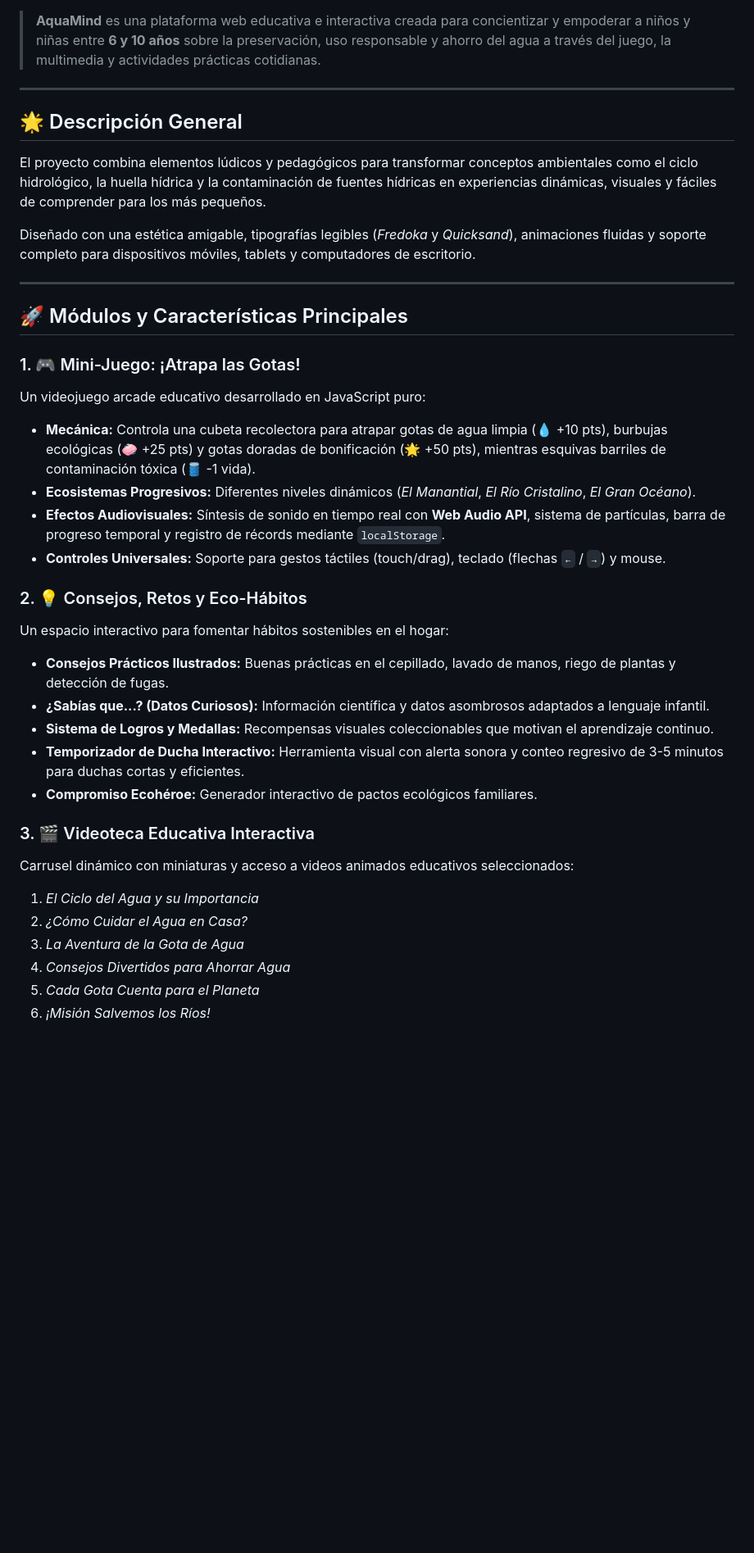
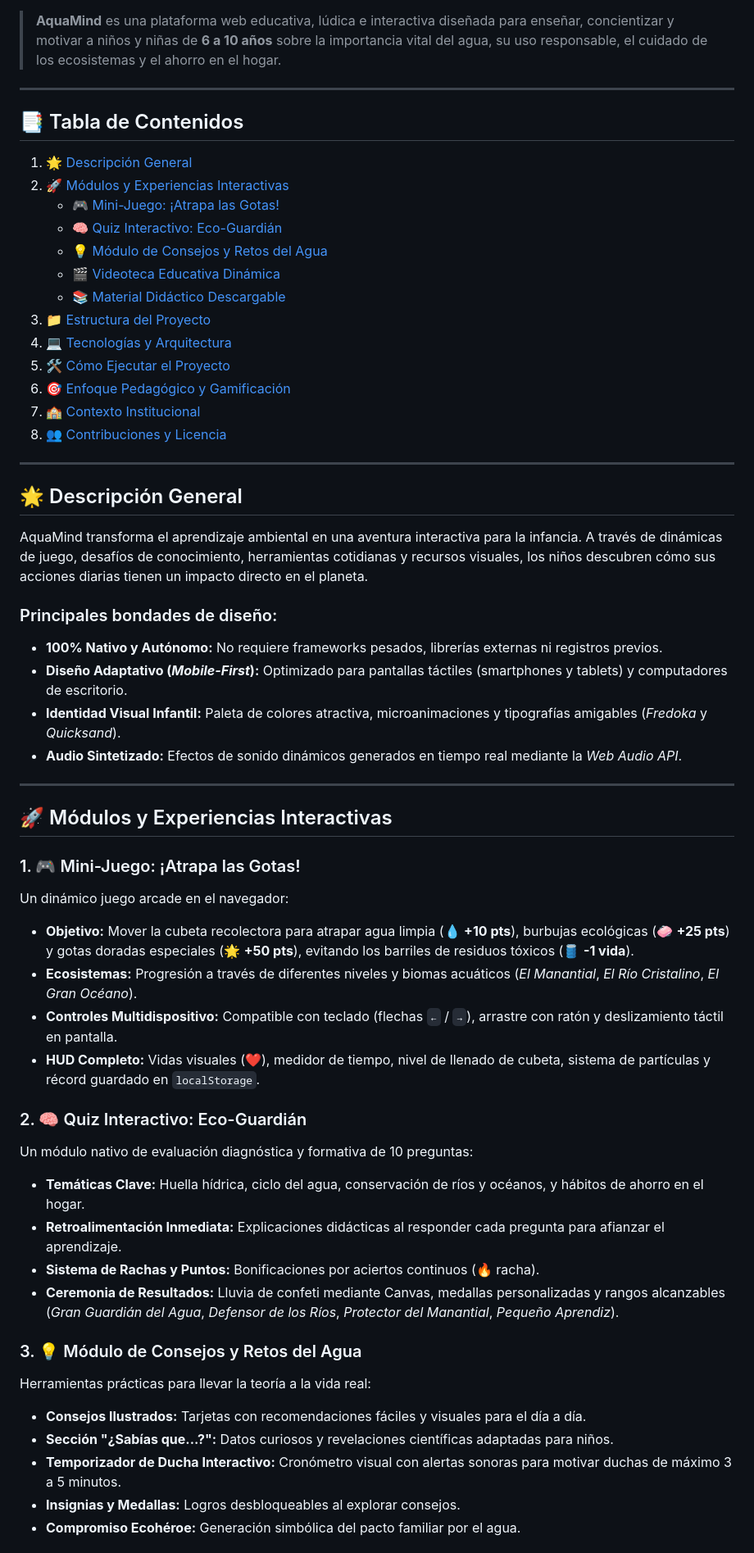
Before and after one commit to Kscf27/Proyecto_ing1_cuidado_del_agua, a Markdown page: README.md, the part around one of its changes. Shown at 82% size. GitHub-like rendering; blank space fills up the shorter version.

```diff
--- a/README.md
+++ b/README.md
@@ -6,40 +7,60 @@
 [![Institución](https://img.shields.io/badge/Institución-UNAD-005691.svg)]()
 
-> **AquaMind** es una plataforma web educativa e interactiva creada para concientizar y empoderar a niños y niñas entre **6 y 10 años** sobre la preservación, uso responsable y ahorro del agua a través del juego, la multimedia y actividades prácticas cotidianas.
+> **AquaMind** es una plataforma web educativa, lúdica e interactiva diseñada para enseñar, concientizar y motivar a niños y niñas de **6 a 10 años** sobre la importancia vital del agua, su uso responsable, el cuidado de los ecosistemas y el ahorro en el hogar.
+
+---
+
+## 📑 Tabla de Contenidos
+
+1. [🌟 Descripción General](#-descripción-general)
+2. [🚀 Módulos y Experiencias Interactivas](#-módulos-y-experiencias-interactivas)
+   - [🎮 Mini-Juego: ¡Atrapa las Gotas!](#1--mini-juego-atrapa-las-gotas)
+   - [🧠 Quiz Interactivo: Eco-Guardián](#2--quiz-interactivo-eco-guardián)
+   - [💡 Módulo de Consejos y Retos del Agua](#3--módulo-de-consejos-y-retos-del-agua)
+   - [🎬 Videoteca Educativa Dinámica](#4--videoteca-educativa-dinámica)
+   - [📚 Material Didáctico Descargable](#5--material-didáctico-descargable)
+3. [📁 Estructura del Proyecto](#-estructura-del-proyecto)
+4. [💻 Tecnologías y Arquitectura](#-tecnologías-y-arquitectura)
+5. [🛠️ Cómo Ejecutar el Proyecto](#️-cómo-ejecutar-el-proyecto)
+6. [🎯 Enfoque Pedagógico y Gamificación](#-enfoque-pedagógico-y-gamificación)
+7. [🏫 Contexto Institucional](#-contexto-institucional)
+8. [👥 Contribuciones y Licencia](#-contribuciones-y-licencia)
 
 ---
 
 ## 🌟 Descripción General
 
-El proyecto combina elementos lúdicos y pedagógicos para transformar conceptos ambientales como el ciclo hidrológico, la huella hídrica y la contaminación de fuentes hídricas en experiencias dinámicas, visuales y fáciles de comprender para los más pequeños.
+AquaMind transforma el aprendizaje ambiental en una aventura interactiva para la infancia. A través de dinámicas de juego, desafíos de conocimiento, herramientas cotidianas y recursos visuales, los niños descubren cómo sus acciones diarias tienen un impacto directo en el planeta.
 
-Diseñado con una estética amigable, tipografías legibles (*Fredoka* y *Quicksand*), animaciones fluidas y soporte completo para dispositivos móviles, tablets y computadores de escritorio.
+### Principales bondades de diseño:
+- **100% Nativo y Autónomo:** No requiere frameworks pesados, librerías externas ni registros previos.
+- **Diseño Adaptativo (*Mobile-First*):** Optimizado para pantallas táctiles (smartphones y tablets) y computadores de escritorio.
+- **Identidad Visual Infantil:** Paleta de colores atractiva, microanimaciones y tipografías amigables (*Fredoka* y *Quicksand*).
+- **Audio Sintetizado:** Efectos de sonido dinámicos generados en tiempo real mediante la *Web Audio API*.
 
 ---
 
-## 🚀 Módulos y Características Principales
+## 🚀 Módulos y Experiencias Interactivas
 
 ### 1. 🎮 Mini-Juego: ¡Atrapa las Gotas!
-Un videojuego arcade educativo desarrollado en JavaScript puro:
-- **Mecánica:** Controla una cubeta recolectora para atrapar gotas de agua limpia (💧 +10 pts), burbujas ecológicas (🧼 +25 pts) y gotas doradas de bonificación (🌟 +50 pts), mientras esquivas barriles de contaminación tóxica (🛢️ -1 vida).
-- **Ecosistemas Progresivos:** Diferentes niveles dinámicos (*El Manantial*, *El Río Cristalino*, *El Gran Océano*).
-- **Efectos Audiovisuales:** Síntesis de sonido en tiempo real con **Web Audio API**, sistema de partículas, barra de progreso temporal y registro de récords mediante `localStorage`.
-- **Controles Universales:** Soporte para gestos táctiles (touch/drag), teclado (flechas `←` / `→`) y mouse.
+Un dinámico juego arcade en el navegador:
+- **Objetivo:** Mover la cubeta recolectora para atrapar agua limpia (💧 **+10 pts**), burbujas ecológicas (🧼 **+25 pts**) y gotas doradas especiales (🌟 **+50 pts**), evitando los barriles de residuos tóxicos (🛢️ **-1 vida**).
+- **Ecosistemas:** Progresión a través de diferentes niveles y biomas acuáticos (*El Manantial*, *El Río Cristalino*, *El Gran Océano*).
+- **Controles Multidispositivo:** Compatible con teclado (flechas `←` / `→`), arrastre con ratón y deslizamiento táctil en pantalla.
+- **HUD Completo:** Vidas visuales (❤️), medidor de tiempo, nivel de llenado de cubeta, sistema de partículas y récord guardado en `localStorage`.
 
-### 2. 💡 Consejos, Retos y Eco-Hábitos
-Un espacio interactivo para fomentar hábitos sostenibles en el hogar:
-- **Consejos Prácticos Ilustrados:** Buenas prácticas en el cepillado, lavado de manos, riego de plantas y detección de fugas.
-- **¿Sabías que...? (Datos Curiosos):** Información científica y datos asombrosos adaptados a lenguaje infantil.
-- **Sistema de Logros y Medallas:** Recompensas visuales coleccionables que motivan el aprendizaje continuo.
-- **Temporizador de Ducha Interactivo:** Herramienta visual con alerta sonora y conteo regresivo de 3-5 minutos para duchas cortas y eficientes.
-- **Compromiso Ecohéroe:** Generador interactivo de pactos ecológicos familiares.
+### 2. 🧠 Quiz Interactivo: Eco-Guardián
+Un módulo nativo de evaluación diagnóstica y formativa de 10 preguntas:
+- **Temáticas Clave:** Huella hídrica, ciclo del agua, conservación de ríos y océanos, y hábitos de ahorro en el hogar.
+- **Retroalimentación Inmediata:** Explicaciones didácticas al responder cada pregunta para afianzar el aprendizaje.
+- **Sistema de Rachas y Puntos:** Bonificaciones por aciertos continuos (🔥 racha).
+- **Ceremonia de Resultados:** Lluvia de confeti mediante Canvas, medallas personalizadas y rangos alcanzables (*Gran Guardián del Agua*, *Defensor de los Ríos*, *Protector del Manantial*, *Pequeño Aprendiz*).
 
-### 3. 🎬 Videoteca Educativa Interactiva
-Carrusel dinámico con miniaturas y acceso a videos animados educativos seleccionados:
-1. *El Ciclo del Agua y su Importancia*
-2. *¿Cómo Cuidar el Agua en Casa?*
-3. *La Aventura de la Gota de Agua*
-4. *Consejos Divertidos para Ahorrar Agua*
-5. *Cada Gota Cuenta para el Planeta*
-6. *¡Misión Salvemos los Ríos!*
+### 3. 💡 Módulo de Consejos y Retos del Agua
+Herramientas prácticas para llevar la teoría a la vida real:
+- **Consejos Ilustrados:** Tarjetas con recomendaciones fáciles y visuales para el día a día.
+- **Sección "¿Sabías que...?":** Datos curiosos y revelaciones científicas adaptadas para niños.
+- **Temporizador de Ducha Interactivo:** Cronómetro visual con alertas sonoras para motivar duchas de máximo 3 a 5 minutos.
+- **Insignias y Medallas:** Logros desbloqueables al explorar consejos.
+- **Compromiso Ecohéroe:** Generación simbólica del pacto familiar por el agua.
 
```
Also changed, not shown: other parts of README.md (+69 -53 lines).
